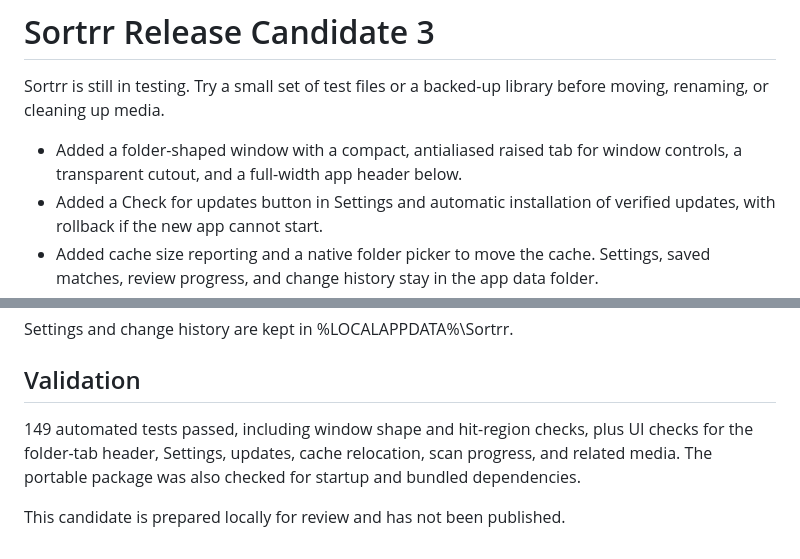
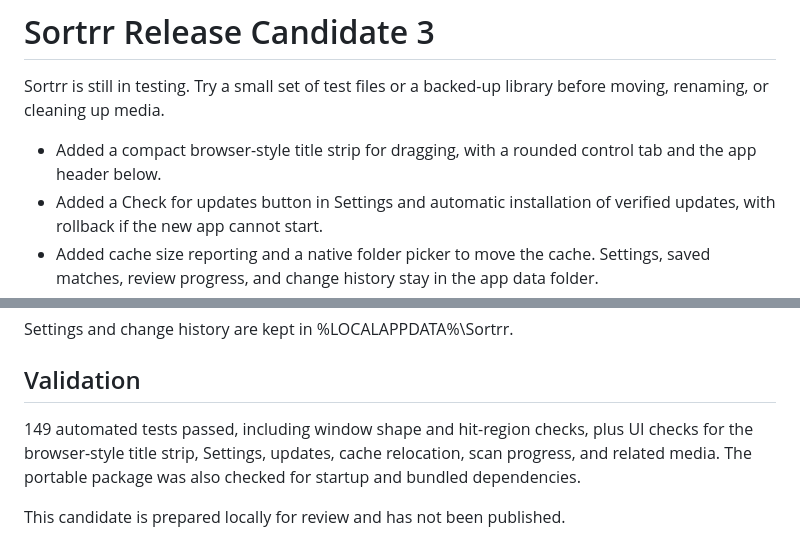
Before and after one commit to technicallyalex/Sortrr, a Markdown page: packaging/release-notes-rc3.md, 2 parts joined by grey strips. Rendered like a GitHub page.

```diff
--- a/packaging/release-notes-rc3.md
+++ b/packaging/release-notes-rc3.md
@@ -2,7 +2,7 @@
 
 Sortrr is still in testing. Try a small set of test files or a backed-up library before moving, renaming, or cleaning up media.
 
-- Added a folder-shaped window with a compact, antialiased raised tab for window controls, a transparent cutout, and a full-width app header below.
+- Added a compact browser-style title strip for dragging, with a rounded control tab and the app header below.
 - Added a Check for updates button in Settings and automatic installation of verified updates, with rollback if the new app cannot start.
 - Added cache size reporting and a native folder picker to move the cache. Settings, saved matches, review progress, and change history stay in the app data folder.
 - Included cached previews when clearing the cache.
@@ -17,6 +17,6 @@ Settings and change history are kept in %LOCALAPPDATA%\Sortrr.
 
 ## Validation
 
-149 automated tests passed, including window shape and hit-region checks, plus UI checks for the folder-tab header, Settings, updates, cache relocation, scan progress, and related media. The portable package was also checked for startup and bundled dependencies.
+149 automated tests passed, including window shape and hit-region checks, plus UI checks for the browser-style title strip, Settings, updates, cache relocation, scan progress, and related media. The portable package was also checked for startup and bundled dependencies.
 
 This candidate is prepared locally for review and has not been published.
```
Also changed, not shown: README.md (+1 -1 lines), docs/screenshots/change-history.png, docs/screenshots/organize.png, docs/screenshots/review-files.png, 4 other files.
